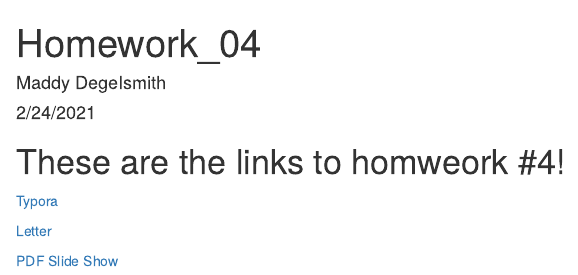
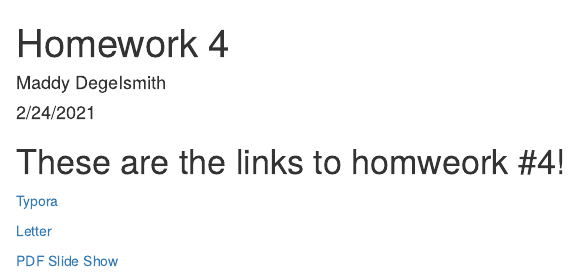
Before and after one commit to mdegelsm/DegelsmithBio381, an R Markdown document (Homework_04.Rmd): the page in a window 1100 px wide, from its top. Rendered offline with R 4.5, knitr and Pandoc, with nearby package versions.

Commit message:
homework 4 complete

```diff
--- a/Homework_04.Rmd
+++ b/Homework_04.Rmd
@@ -1,5 +1,5 @@
 ---
-title: "Homework_04"
+title: "Homework 4"
 author: "Maddy Degelsmith"
 date: "2/24/2021"
 output: html_document
```
Also changed, not shown: Homework_04.html (added), Homework_04_Beamer-concordance.tex (added), Homework_04_Beamer.tex (added), Homework_04_Letter-concordance.tex (added), Homework_04_Letter.pdf, Homework_04_Letter.tex (added), Homework_04_Typora.html, figure/fig1-1.pdf (added), figure/unnamed-chunk-2-1.pdf (added), index.html, 13 other files.
